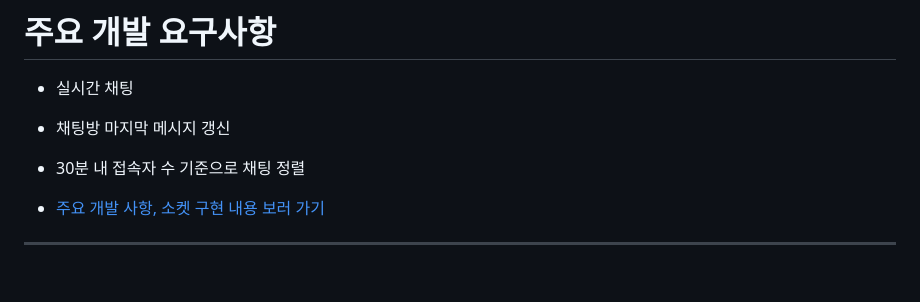
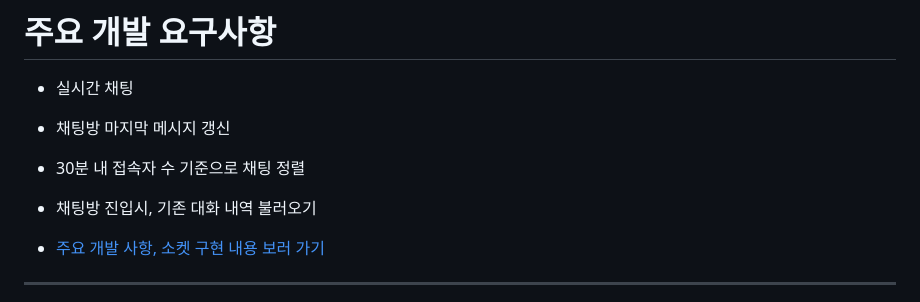
Before and after one commit to SeungMinK/chatting-api-server, a Markdown page: README.md, the part around the change. Rendered like a GitHub page; blank space fills up the shorter version.

```diff
--- a/README.md
+++ b/README.md
@@ -158,6 +158,7 @@ npm run test:e2e:chatting
 - 실시간 채팅
 - 채팅방 마지막 메시지 갱신
 - 30분 내 접속자 수 기준으로 채팅 정렬
+- 채팅방 진입시, 기존 대화 내역 불러오기
 
 - [주요 개발 사항, 소켓 구현 내용 보러 가기](https://github.com/SeungMinK/chatting-api-server/issues/9)
 
```
